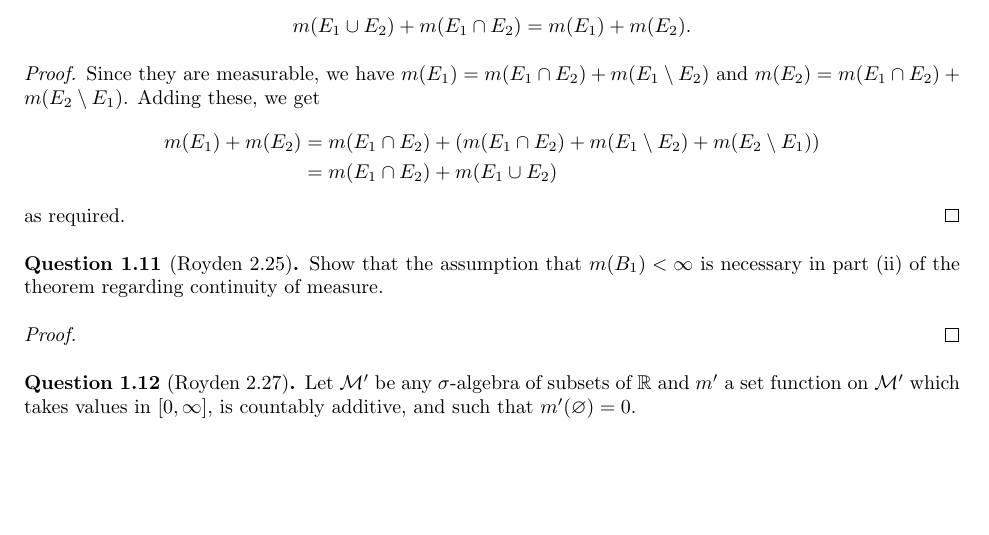
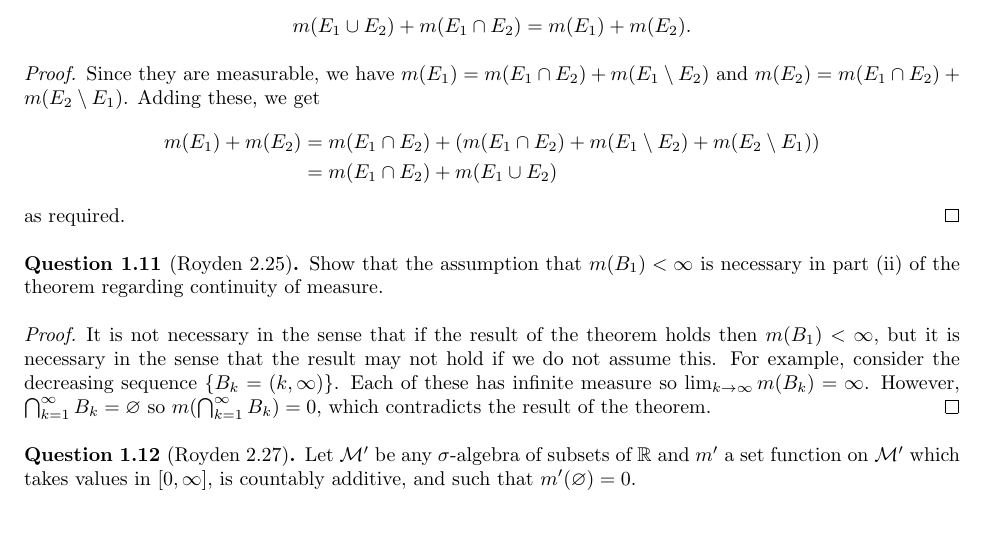
Before and after one commit to P0k3rf4ce/357Notes, a LaTeX problem sheet (homework/main.tex): part of page 3 of 4, cut so that both start at the same text, the shorter picture padded with empty space. Compiled offline with pdfLaTeX.

Commit message:
Complete Royden 2.25

```diff
--- a/homework/main.tex
+++ b/homework/main.tex
@@ -202,7 +202,7 @@ as required.
 Show that the assumption that $m(B_1) < \infty$ is necessary in part (ii) of the theorem regarding continuity of measure.
 \end{question}
 \begin{proof}
-
+It is not necessary in the sense that if the result of the theorem holds then $m(B_1) < \infty$, but it is necessary in the sense that the result may not hold if we do not assume this. For example, consider the decreasing sequence $\{B_k = (k, \infty)\}$. Each of these has infinite measure so $\lim_{k \to \infty} m(B_k) = \infty$. However, $\bigcap_{k = 1}^\infty B_k = \varnothing$ so $m(\bigcap_{k = 1}^\infty B_k) = 0$, which contradicts the result of the theorem.
 \end{proof}
 
 \begin{question}[Royden 2.27]
```
Also changed, not shown: homework/main.pdf.
